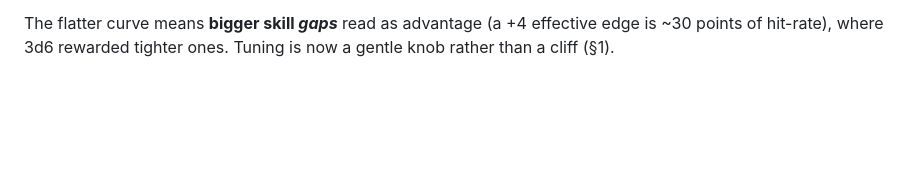
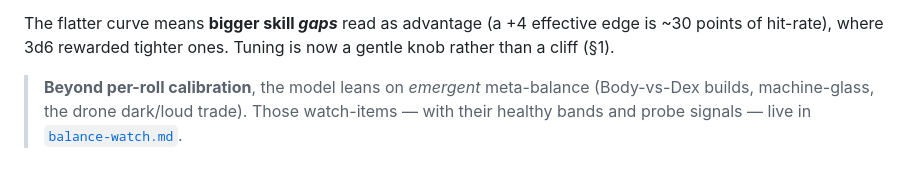
Before and after one commit to benjaminabbitt/atomica, a Markdown page: docs/stats.md, the part around the change. Rendered like a GitHub page; blank space fills up the shorter version.

```diff
--- a/docs/stats.md
+++ b/docs/stats.md
@@ -251,3 +251,8 @@ Illustrative bands on the 2d10 scale:
 The flatter curve means **bigger skill *gaps*** read as advantage (a +4 effective
 edge is ~30 points of hit-rate), where 3d6 rewarded tighter ones. Tuning is now a
 gentle knob rather than a cliff (§1).
+
+> **Beyond per-roll calibration**, the model leans on *emergent* meta-balance
+> (Body-vs-Dex builds, machine-glass, the drone dark/loud trade). Those watch-items —
+> with their healthy bands and probe signals — live in
+> [`balance-watch.md`](balance-watch.md).
```
Also changed, not shown: docs/balance-watch.md (added, +77 -0 lines), docs/netrunning.md (+23 -7 lines).
